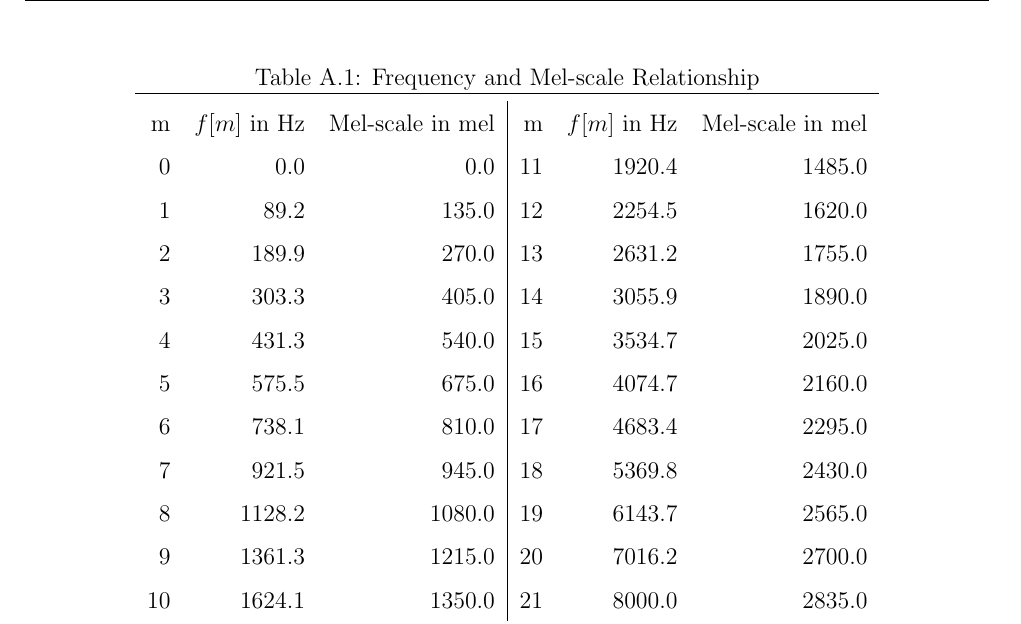
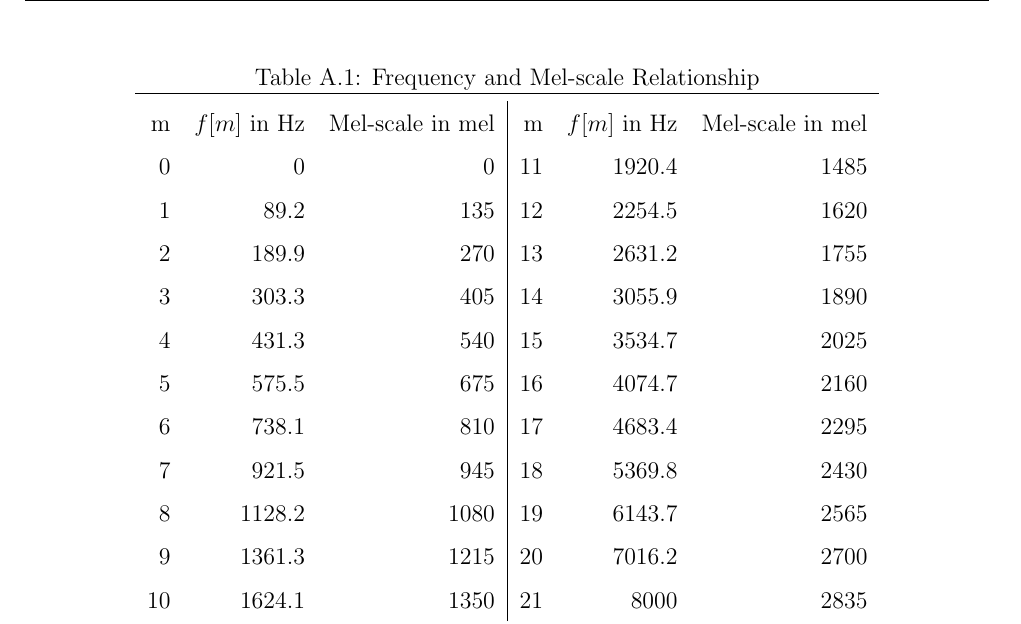
Before and after one commit to leeang/Signal-Processing-Toolbox, a LaTeX thesis (final report/report.tex, which reads final report/chapter/appendix.tex): part of page 37 of 41, cut so that both start at the same text. Compiled offline with pdfLaTeX.

Commit message:
update appendix

```diff
--- a/final report/chapter/appendix.tex
+++ b/final report/chapter/appendix.tex
@@ -36,17 +36,17 @@ Table \ref{table:frequency-mel-relationship} shows that $f[m]$ ($m = 0, 1, \dots
 \begin{tabular}{rrr|rrr}
 \toprule
 m &$f[m]$ in Hz &Mel-scale in mel &m &$f[m]$ in Hz &Mel-scale in mel\\
-0  & 0.0    & 0.0    & 11 & 1920.4 & 1485.0 \\
-1  & 89.2   & 135.0  & 12 & 2254.5 & 1620.0 \\
-2  & 189.9  & 270.0  & 13 & 2631.2 & 1755.0 \\
-3  & 303.3  & 405.0  & 14 & 3055.9 & 1890.0 \\
-4  & 431.3  & 540.0  & 15 & 3534.7 & 2025.0 \\
-5  & 575.5  & 675.0  & 16 & 4074.7 & 2160.0 \\
-6  & 738.1  & 810.0  & 17 & 4683.4 & 2295.0 \\
-7  & 921.5  & 945.0  & 18 & 5369.8 & 2430.0 \\
-8  & 1128.2 & 1080.0 & 19 & 6143.7 & 2565.0 \\
-9  & 1361.3 & 1215.0 & 20 & 7016.2 & 2700.0 \\
-10 & 1624.1 & 1350.0 & 21 & 8000.0 & 2835.0 \\
+0  & 0      & 0    & 11 & 1920.4 & 1485\\
+1  & 89.2   & 135  & 12 & 2254.5 & 1620\\
+2  & 189.9  & 270  & 13 & 2631.2 & 1755\\
+3  & 303.3  & 405  & 14 & 3055.9 & 1890\\
+4  & 431.3  & 540  & 15 & 3534.7 & 2025\\
+5  & 575.5  & 675  & 16 & 4074.7 & 2160\\
+6  & 738.1  & 810  & 17 & 4683.4 & 2295\\
+7  & 921.5  & 945  & 18 & 5369.8 & 2430\\
+8  & 1128.2 & 1080 & 19 & 6143.7 & 2565\\
+9  & 1361.3 & 1215 & 20 & 7016.2 & 2700\\
+10 & 1624.1 & 1350 & 21 & 8000   & 2835\\
 \bottomrule
 \end{tabular}
 \end{table}
```
